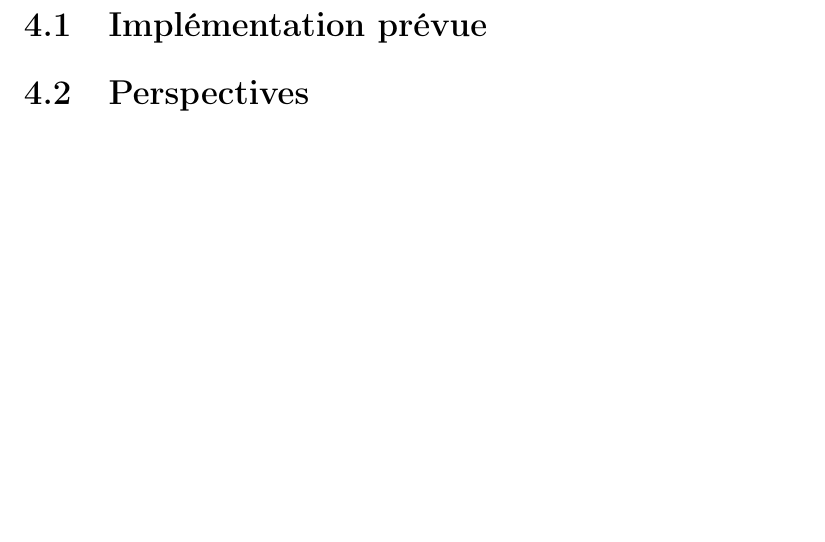
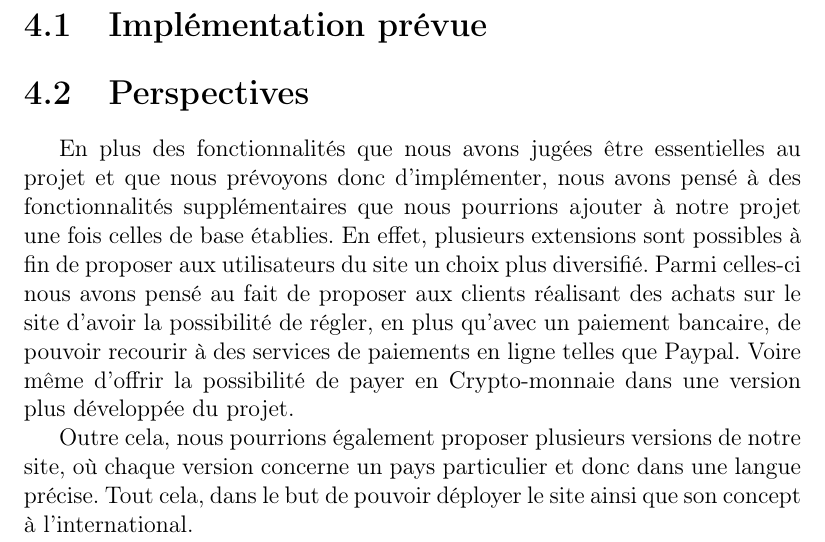
Before and after one commit to otho009/LaRuche, a LaTeX book (documentation/comptes_rendus/CR1/CR1.tex): part of page 21 of 23, cut so that both start at the same text, the shorter picture padded with empty space. Compiled offline with pdfLaTeX.

Commit message:
Added the 'Perspectives' part > CR1

```diff
--- a/documentation/comptes_rendus/CR1/CR1.tex
+++ b/documentation/comptes_rendus/CR1/CR1.tex
@@ -613,7 +613,15 @@ Les diagrammes \textit{use-case} correspondant aux \textit{user-stories} sur les
 %   PERSPECTIVES
 %----------------------------------------------------------------------------------------
 \section{Perspectives}
-  %OTHMANE
+  En plus des fonctionnalités que nous avons jugées être essentielles au projet et que nous prévoyons donc d'implémenter, nous avons pensé à des fonctionnalités supplémentaires que nous pourrions ajouter à notre projet une fois celles de base établies.
+  En effet, plusieurs extensions sont possibles à fin de proposer aux utilisateurs du site un choix plus diversifié.
+   Parmi celles-ci nous avons pensé au fait de proposer aux clients réalisant des achats sur le site d'avoir la possibilité de régler, en plus qu'avec un paiement bancaire, de pouvoir recourir à des services de paiements en ligne telles que Paypal.
+  Voire même d'offrir la possibilité de payer en Crypto-monnaie dans une version plus développée du projet.
+
+   Outre cela, nous pourrions également proposer plusieurs versions de notre site, où chaque version concerne un pays particulier et donc dans une langue précise.
+   Tout cela, dans le but de pouvoir déployer le site ainsi que son concept à l'international.
+
+
 
 %----------------------------------------------------------------------------------------
 %   BIBLIOGRAPHIE
```
